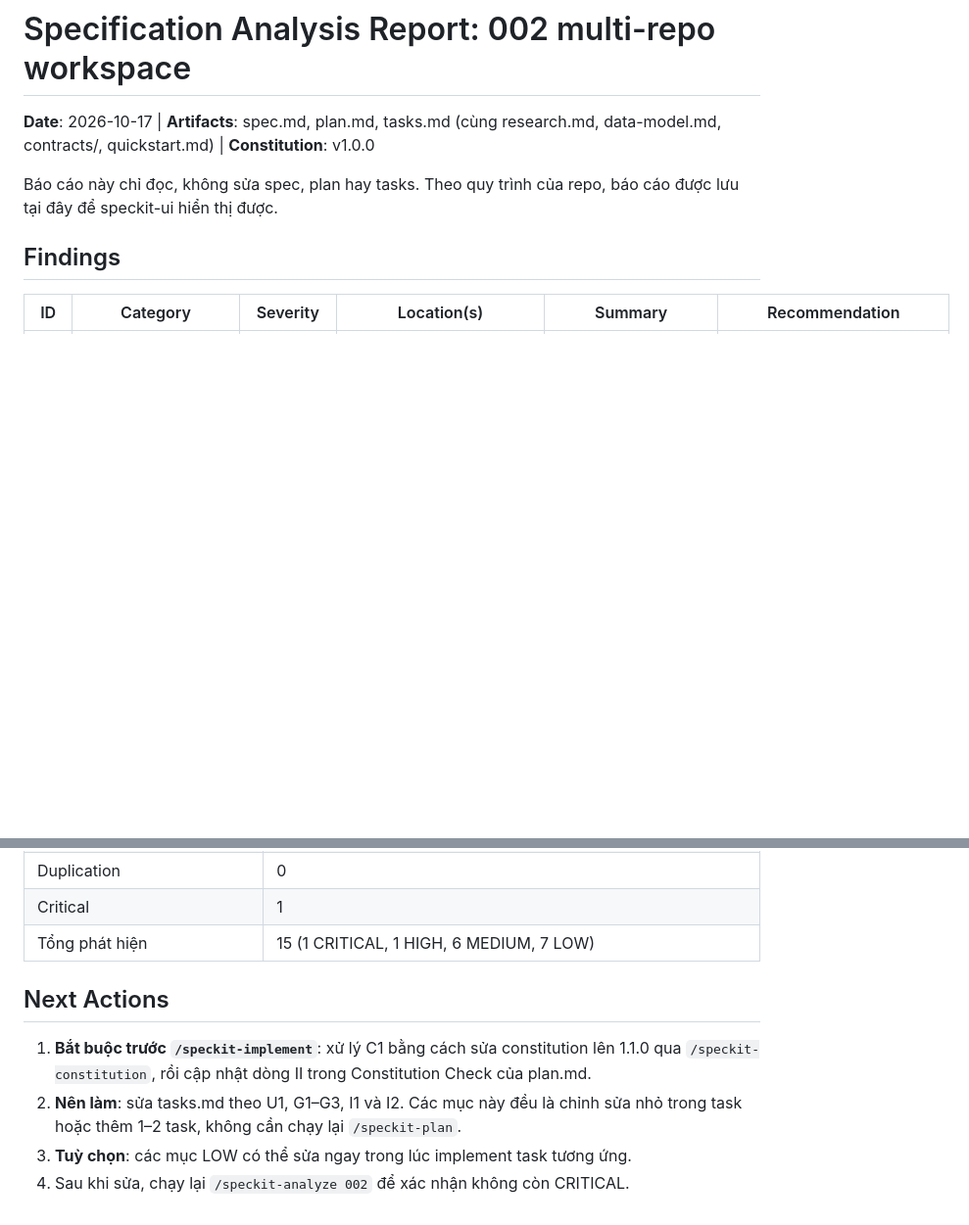
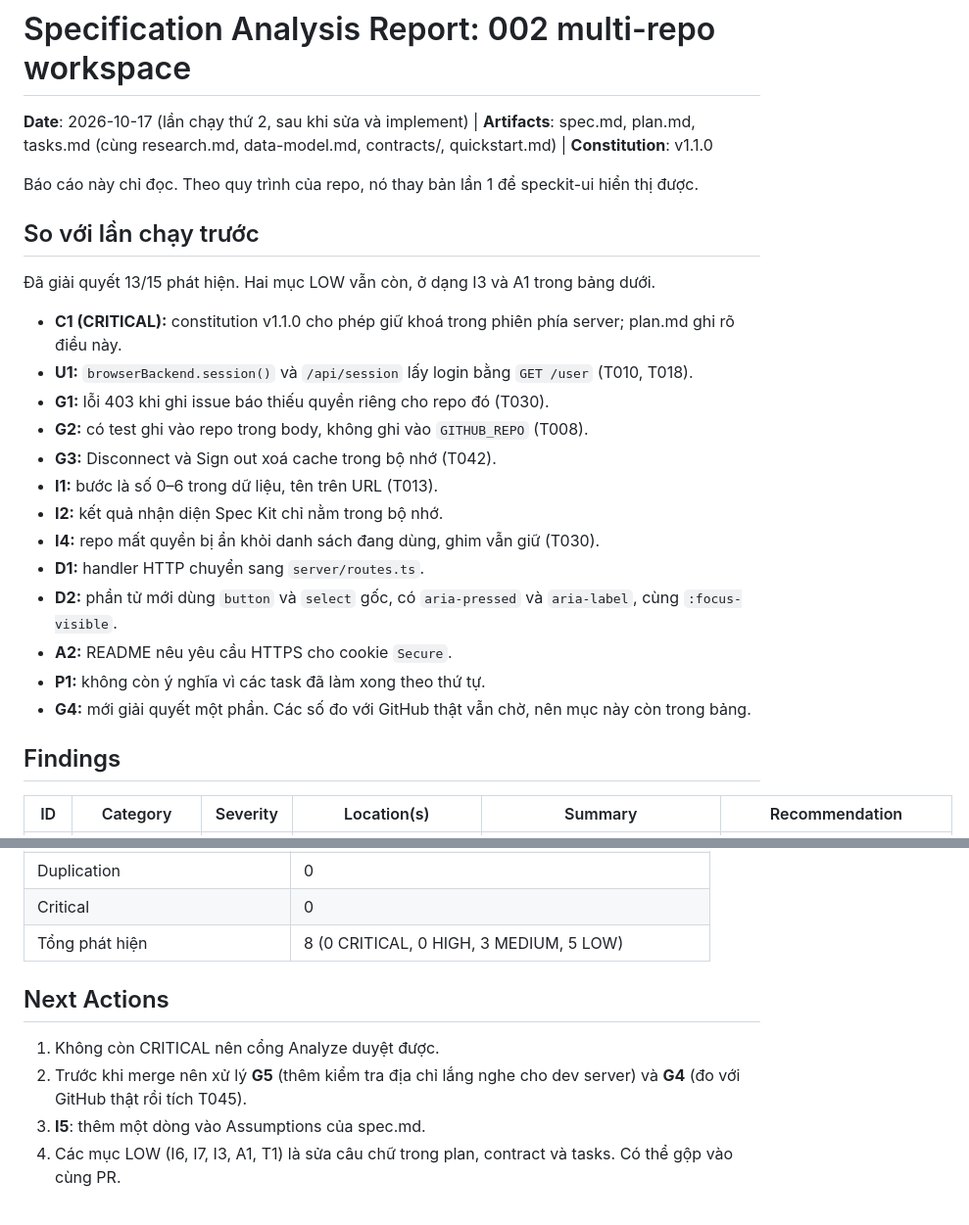
Before and after one commit to phungrk/speckit-ui, a Markdown page: specs/002-multi-repo-workspace/analysis.md, 2 parts joined by grey strips. Shown at 98% size. Drawn GitHub-style; blank space fills up the shorter version.

```diff
--- a/specs/002-multi-repo-workspace/analysis.md
+++ b/specs/002-multi-repo-workspace/analysis.md
@@ -1,8 +1,26 @@
 # Specification Analysis Report: 002 multi-repo workspace
 
-**Date**: 2026-10-17 | **Artifacts**: spec.md, plan.md, tasks.md (cùng research.md, data-model.md, contracts/, quickstart.md) | **Constitution**: v1.0.0
+**Date**: 2026-10-17 (lần chạy thứ 2, sau khi sửa và implement) | **Artifacts**: spec.md, plan.md, tasks.md (cùng research.md, data-model.md, contracts/, quickstart.md) | **Constitution**: v1.1.0
 
-Báo cáo này chỉ đọc, không sửa spec, plan hay tasks. Theo quy trình của repo, báo cáo được lưu tại đây để speckit-ui hiển thị được.
+Báo cáo này chỉ đọc. Theo quy trình của repo, nó thay bản lần 1 để speckit-ui hiển thị được.
+
+## So với lần chạy trước
+
+Đã giải quyết 13/15 phát hiện. Hai mục LOW vẫn còn, ở dạng I3 và A1 trong bảng dưới.
+
+- **C1 (CRITICAL):** constitution v1.1.0 cho phép giữ khoá trong phiên phía server; plan.md ghi rõ điều này.
+- **U1:** `browserBackend.session()` và `/api/session` lấy login bằng `GET /user` (T010, T018).
+- **G1:** lỗi 403 khi ghi issue báo thiếu quyền riêng cho repo đó (T030).
+- **G2:** có test ghi vào repo trong body, không ghi vào `GITHUB_REPO` (T008).
+- **G3:** Disconnect và Sign out xoá cache trong bộ nhớ (T042).
+- **I1:** bước là số 0–6 trong dữ liệu, tên trên URL (T013).
+- **I2:** kết quả nhận diện Spec Kit chỉ nằm trong bộ nhớ.
+- **I4:** repo mất quyền bị ẩn khỏi danh sách đang dùng, ghim vẫn giữ (T030).
+- **D1:** handler HTTP chuyển sang `server/routes.ts`.
+- **D2:** phần tử mới dùng `button` và `select` gốc, có `aria-pressed` và `aria-label`, cùng `:focus-visible`.
+- **A2:** README nêu yêu cầu HTTPS cho cookie `Secure`.
+- **P1:** không còn ý nghĩa vì các task đã làm xong theo thứ tự.
+- **G4:** mới giải quyết một phần. Các số đo với GitHub thật vẫn chờ, nên mục này còn trong bảng.
 
 ## Findings
 
@@ -73,10 +89,10 @@ Báo cáo này chỉ đọc, không sửa spec, plan hay tasks. Theo quy trình
 | Duplication | 0 |
-| Critical | 1 |
-| Tổng phát hiện | 15 (1 CRITICAL, 1 HIGH, 6 MEDIUM, 7 LOW) |
+| Critical | 0 |
+| Tổng phát hiện | 8 (0 CRITICAL, 0 HIGH, 3 MEDIUM, 5 LOW) |
 
 ## Next Actions
 
-1. **Bắt buộc trước `/speckit-implement`**: xử lý C1 bằng cách sửa constitution lên 1.1.0 qua `/speckit-constitution`, rồi cập nhật dòng II trong Constitution Check của plan.md.
-2. **Nên làm**: sửa tasks.md theo U1, G1–G3, I1 và I2. Các mục này đều là chỉnh sửa nhỏ trong task hoặc thêm 1–2 task, không cần chạy lại `/speckit-plan`.
-3. **Tuỳ chọn**: các mục LOW có thể sửa ngay trong lúc implement task tương ứng.
-4. Sau khi sửa, chạy lại `/speckit-analyze 002` để xác nhận không còn CRITICAL.
+1. Không còn CRITICAL nên cổng Analyze duyệt được.
+2. Trước khi merge nên xử lý **G5** (thêm kiểm tra địa chỉ lắng nghe cho dev server) và **G4** (đo với GitHub thật rồi tích T045).
+3. **I5**: thêm một dòng vào Assumptions của spec.md.
+4. Các mục LOW (I6, I7, I3, A1, T1) là sửa câu chữ trong plan, contract và tasks. Có thể gộp vào cùng PR.
```
Also changed, not shown: other parts of specs/002-multi-repo-workspace/analysis.md (+47 -49 lines).
